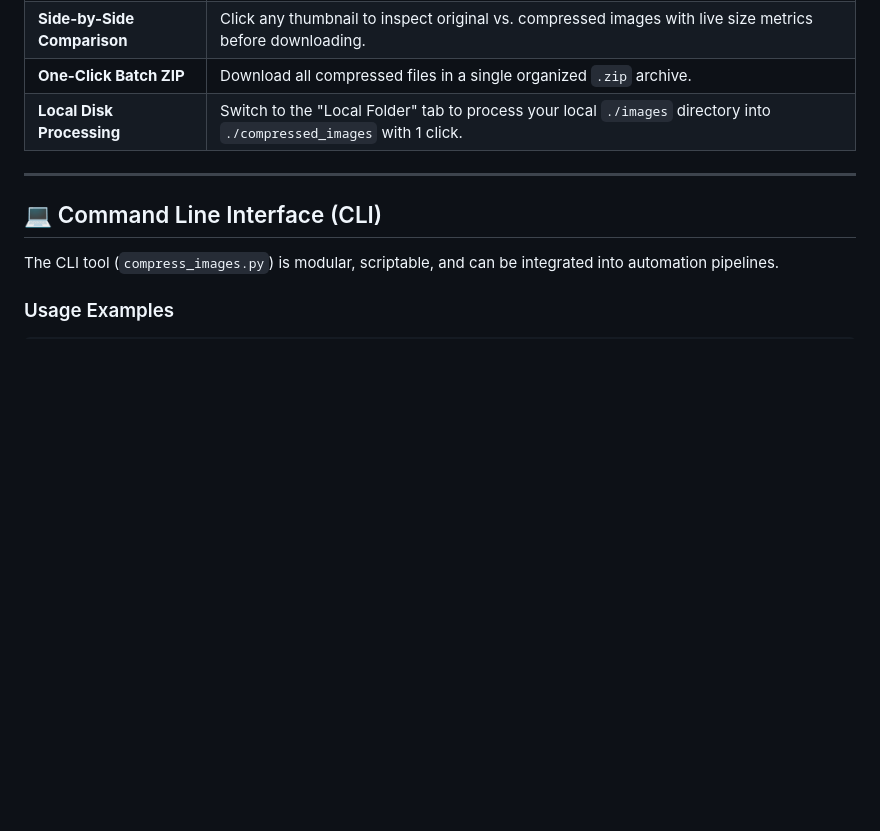
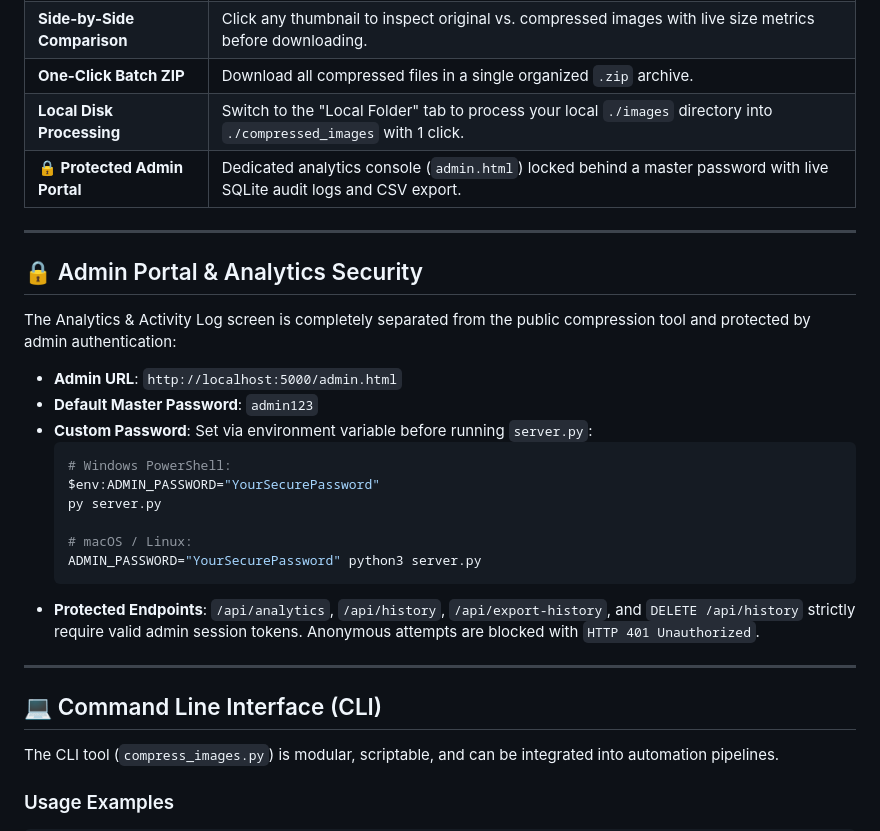
Before and after one commit to RabailAliBhatti/smart-image-compressor, a Markdown page: README.md, the part around the change. GitHub-like rendering; blank space fills up the shorter version.

Commit message:
docs: add admin portal security and password configuration instructions

````diff
--- a/README.md
+++ b/README.md
@@ -65,6 +65,26 @@ py server.py
 | **Side-by-Side Comparison** | Click any thumbnail to inspect original vs. compressed images with live size metrics before downloading. |
 | **One-Click Batch ZIP** | Download all compressed files in a single organized `.zip` archive. |
 | **Local Disk Processing** | Switch to the "Local Folder" tab to process your local `./images` directory into `./compressed_images` with 1 click. |
+| **🔒 Protected Admin Portal** | Dedicated analytics console (`admin.html`) locked behind a master password with live SQLite audit logs and CSV export. |
+
+---
+
+## 🔒 Admin Portal & Analytics Security
+
+The Analytics & Activity Log screen is completely separated from the public compression tool and protected by admin authentication:
+
+- **Admin URL**: `http://localhost:5000/admin.html`
+- **Default Master Password**: `admin123`
+- **Custom Password**: Set via environment variable before running `server.py`:
+  ```bash
+  # Windows PowerShell:
+  $env:ADMIN_PASSWORD="YourSecurePassword"
+  py server.py
+
+  # macOS / Linux:
+  ADMIN_PASSWORD="YourSecurePassword" python3 server.py
+  ```
+- **Protected Endpoints**: `/api/analytics`, `/api/history`, `/api/export-history`, and `DELETE /api/history` strictly require valid admin session tokens. Anonymous attempts are blocked with `HTTP 401 Unauthorized`.
 
 ---
 
````
